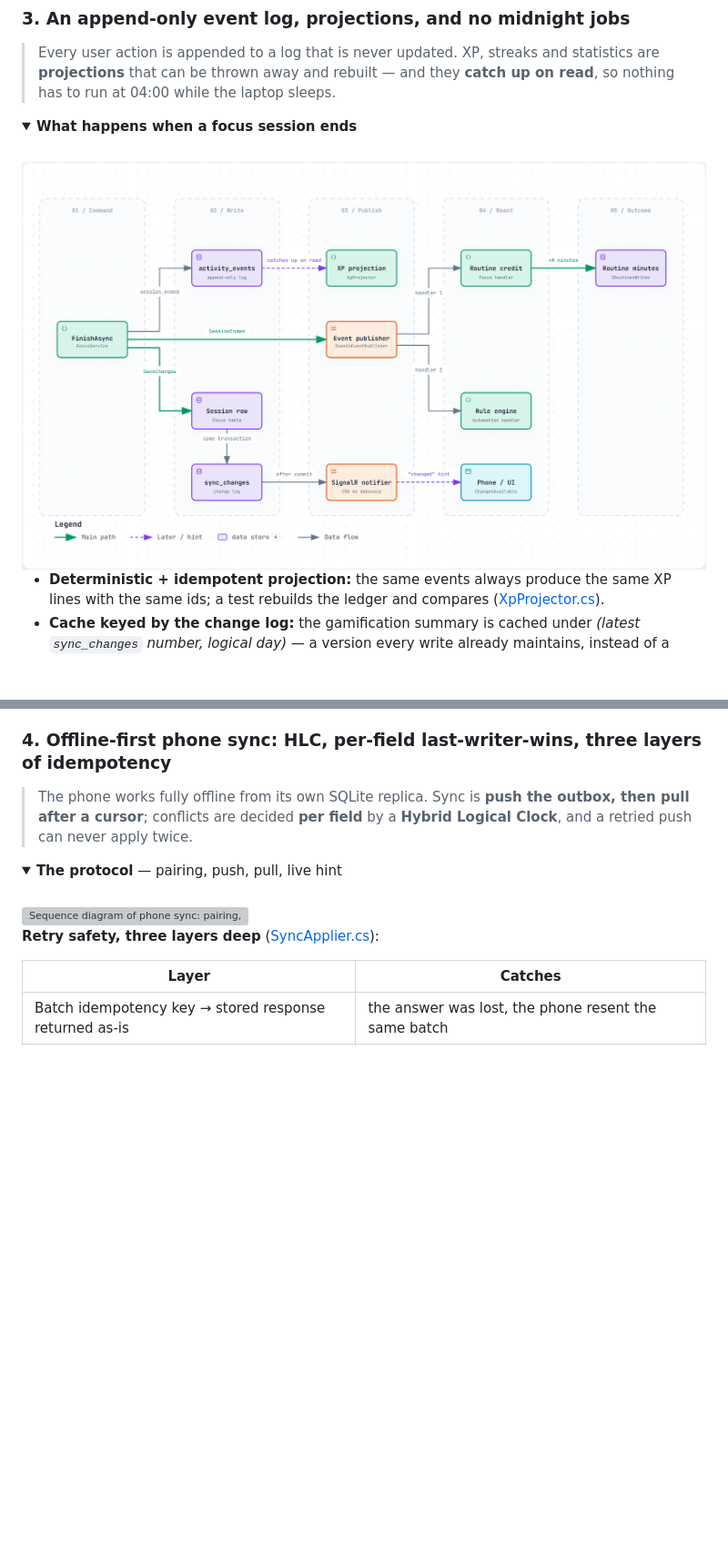
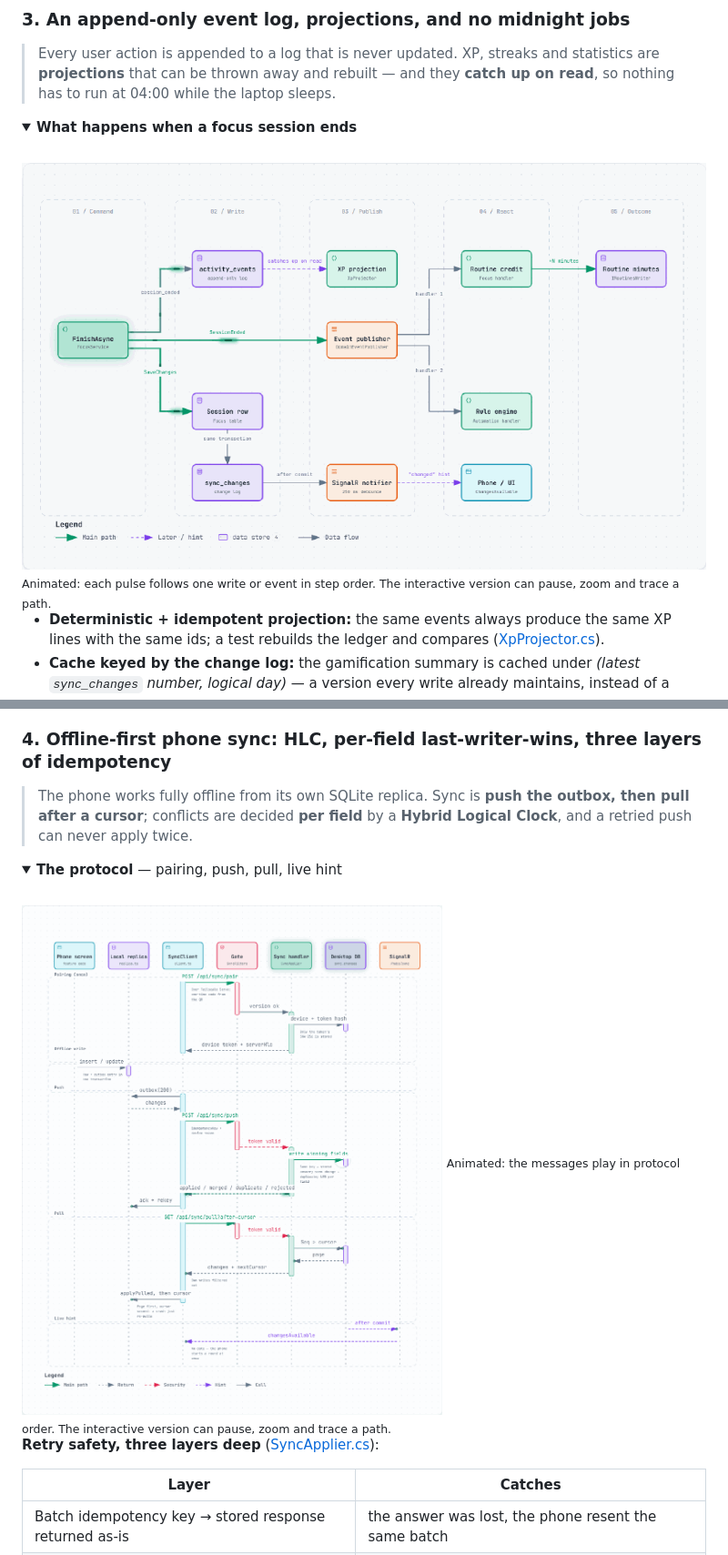
Before and after one commit to ErkamUcan/nucum-showcase, a Markdown page: README.md, 2 parts joined by grey strips. Shown at 91% size. Rendered like a GitHub page; pictures changed too: images/diagrams/event-flow-light.gif (added), images/diagrams/phone-sync-light.gif (added); folded sections open; blank space fills up the shorter version; grey boxes are pictures that could not be loaded.

Commit message:
Animated diagrams in the README and Live motion in the gallery

```diff
--- a/README.md
+++ b/README.md
@@ -162,9 +162,10 @@ return await next().ConfigureAwait(false);
 <summary><b>What happens when a focus session ends</b></summary>
 <br/>
 <picture>
-  <source media="(prefers-color-scheme: dark)" srcset="images/diagrams/event-flow-dark.png" />
-  <img src="images/diagrams/event-flow-light.png" alt="Data flow: FinishAsync writes the session, the change log and the activity log, publishes a domain event to handlers, and XP catches up on read" />
+  <source media="(prefers-color-scheme: dark)" srcset="images/diagrams/event-flow-dark.gif" />
+  <img src="images/diagrams/event-flow-light.gif" alt="Animated data flow: FinishAsync writes the session, the change log and the activity log, publishes a domain event to handlers, and XP catches up on read" />
 </picture>
+<sub>Animated: each pulse follows one write or event in step order. The interactive version can pause, zoom and trace a path.</sub>
 
 - **Deterministic + idempotent projection:** the same events always produce the same XP lines with the same ids; a test rebuilds the ledger and compares ([XpProjector.cs](code-samples/backend/src/Modules/Gamification/Nucum.Modules.Gamification/Application/XpProjector.cs)).
 - **Cache keyed by the change log:** the gamification summary is cached under *(latest `sync_changes` number, logical day)* — a version every write already maintains, instead of a guessed TTL. Two years of data: from ~300 ms per read to a cache hit.
@@ -192,9 +193,10 @@ Work logged at 01:30 counts for "last night". One service decides what "today" i
 <summary><b>The protocol</b> — pairing, push, pull, live hint</summary>
 <br/>
 <picture>
-  <source media="(prefers-color-scheme: dark)" srcset="images/diagrams/phone-sync-dark.png" />
-  <img src="images/diagrams/phone-sync-light.png" alt="Sequence diagram of phone sync: pairing, offline write, push with idempotency, pull with a cursor, SignalR hint" />
+  <source media="(prefers-color-scheme: dark)" srcset="images/diagrams/phone-sync-dark.gif" />
+  <img src="images/diagrams/phone-sync-light.gif" alt="Animated sequence diagram of phone sync: pairing, offline write, push with idempotency, pull with a cursor, SignalR hint" />
 </picture>
+<sub>Animated: the messages play in protocol order. The interactive version can pause, zoom and trace a path.</sub>
 
 **Retry safety, three layers deep** ([SyncApplier.cs](code-samples/backend/src/Modules/Sync/Nucum.Modules.Sync/Application/SyncApplier.cs)):
 
```
Also changed, not shown: images/diagrams/event-flow-dark.gif (added), images/diagrams/phone-sync-dark.gif (added), 2 other files.
